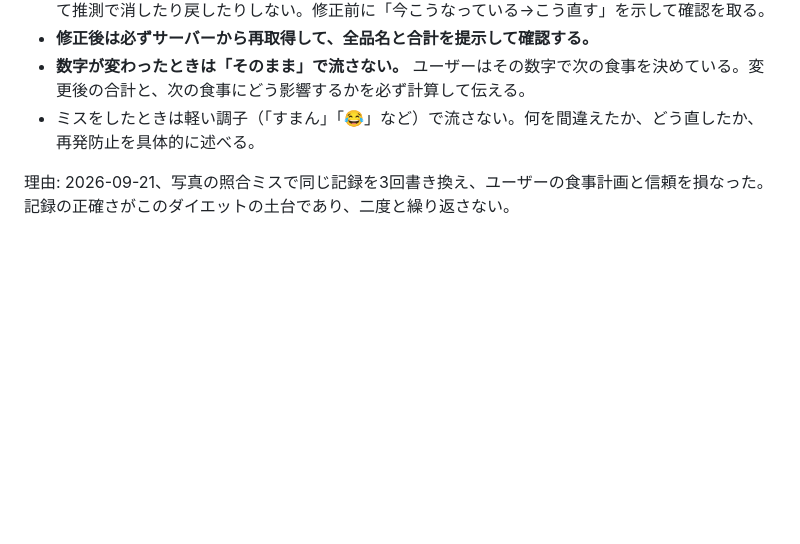
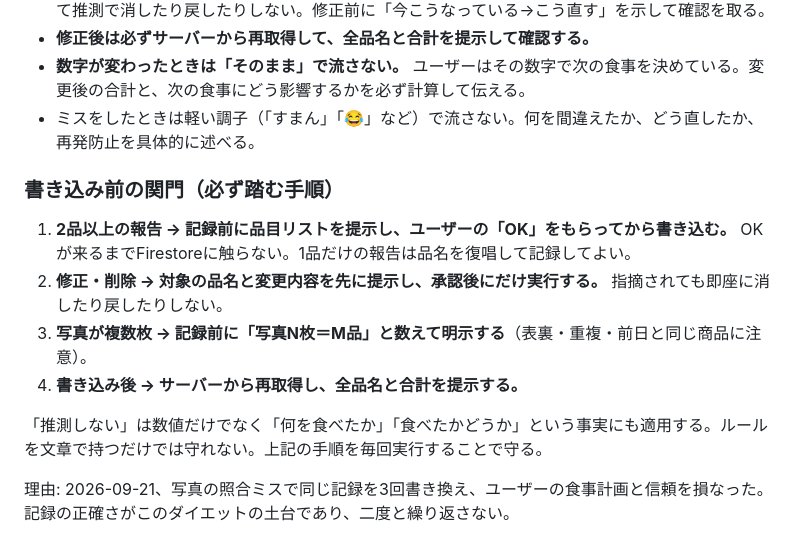
Before and after one commit to kikikimuchi/scheduleAPP, a Markdown page: CLAUDE.md, the part around the change. Drawn GitHub-style; blank space fills up the shorter version.

Commit message:
食事記録の書き込み前の関門（品目確認・修正承認・写真枚数明示・再取得確認）を追加
Co-Authored-By: Claude Fable 5.1 <noreply@anthropic.com>
Claude-Session: https://claude.ai/code/session_01BNJdTE2r7eoKCA3u64K1RV

```diff
--- a/CLAUDE.md
+++ b/CLAUDE.md
@@ -19,6 +19,15 @@
 - **数字が変わったときは「そのまま」で流さない。** ユーザーはその数字で次の食事を決めている。変更後の合計と、次の食事にどう影響するかを必ず計算して伝える。
 - ミスをしたときは軽い調子（「すまん」「😂」など）で流さない。何を間違えたか、どう直したか、再発防止を具体的に述べる。
 
+### 書き込み前の関門（必ず踏む手順）
+
+1. **2品以上の報告 → 記録前に品目リストを提示し、ユーザーの「OK」をもらってから書き込む。** OKが来るまでFirestoreに触らない。1品だけの報告は品名を復唱して記録してよい。
+2. **修正・削除 → 対象の品名と変更内容を先に提示し、承認後にだけ実行する。** 指摘されても即座に消したり戻したりしない。
+3. **写真が複数枚 → 記録前に「写真N枚＝M品」と数えて明示する**（表裏・重複・前日と同じ商品に注意）。
+4. **書き込み後 → サーバーから再取得し、全品名と合計を提示する。**
+
+「推測しない」は数値だけでなく「何を食べたか」「食べたかどうか」という事実にも適用する。ルールを文章で持つだけでは守れない。上記の手順を毎回実行することで守る。
+
 理由: 2026-09-21、写真の照合ミスで同じ記録を3回書き換え、ユーザーの食事計画と信頼を損なった。記録の正確さがこのダイエットの土台であり、二度と繰り返さない。
 
 ## 時間・時刻の扱い（重要）
```
